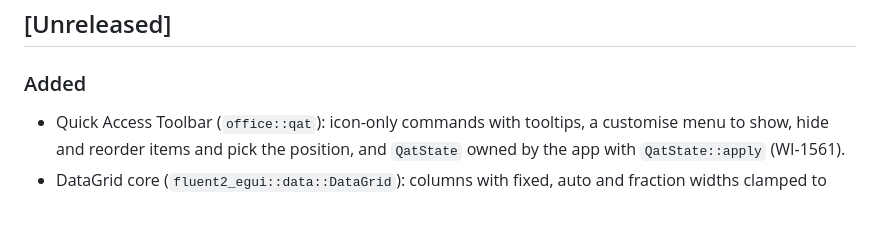
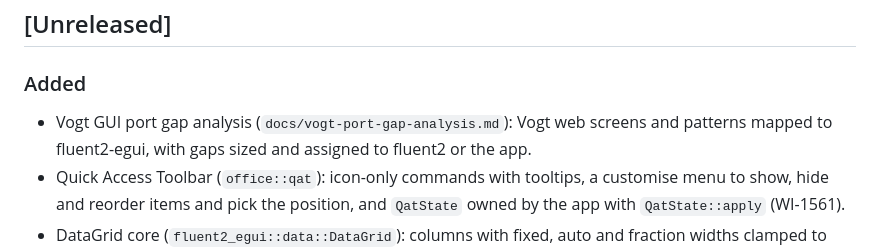
Before and after one commit to TheDancingDeveloper-org/fluent2-egui, a Markdown page: CHANGELOG.md, the part around the change. Drawn GitHub-style; blank space fills up the shorter version.

Commit message:
Add the Vogt GUI port gap analysis
Co-Authored-By: Claude Opus 5.5 <noreply@anthropic.com>

```diff
--- a/CHANGELOG.md
+++ b/CHANGELOG.md
@@ -5,6 +5,7 @@ All notable changes are recorded here, following [Keep a Changelog](https://keep
 ## [Unreleased]
 
 ### Added
+- Vogt GUI port gap analysis (`docs/vogt-port-gap-analysis.md`): Vogt web screens and patterns mapped to fluent2-egui, with gaps sized and assigned to fluent2 or the app.
 - Quick Access Toolbar (`office::qat`): icon-only commands with tooltips, a customise menu to show, hide and reorder items and pick the position, and `QatState` owned by the app with `QatState::apply` (WI-1561).
 - DataGrid core (`fluent2_egui::data::DataGrid`): columns with fixed, auto and fraction widths clamped to min and max, a virtualised body that calls the cell closure only for visible rows, and a sticky header. `Theme::data` holds the data-view sizes (`DataMetrics`); the optional `serde` feature makes `DataGridState` serialisable (WI-1581).
 - Data views spec (`docs/specs/data-views.md`): DataGrid, TreeView, List, NavigationView, SplitView and the docking decision (WI-1580).
```
Also changed, not shown: docs/vogt-port-gap-analysis.md (added, +143 -0 lines).
